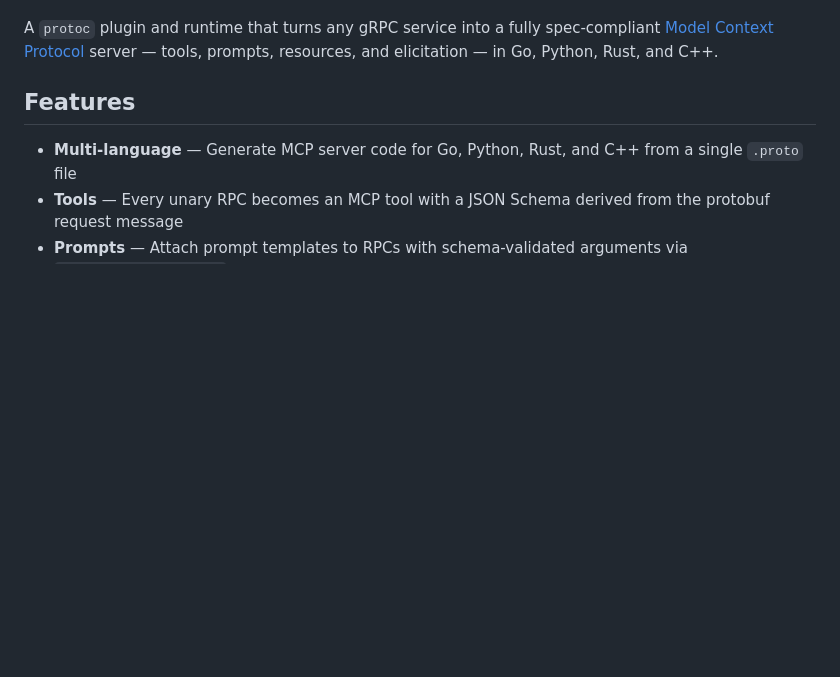
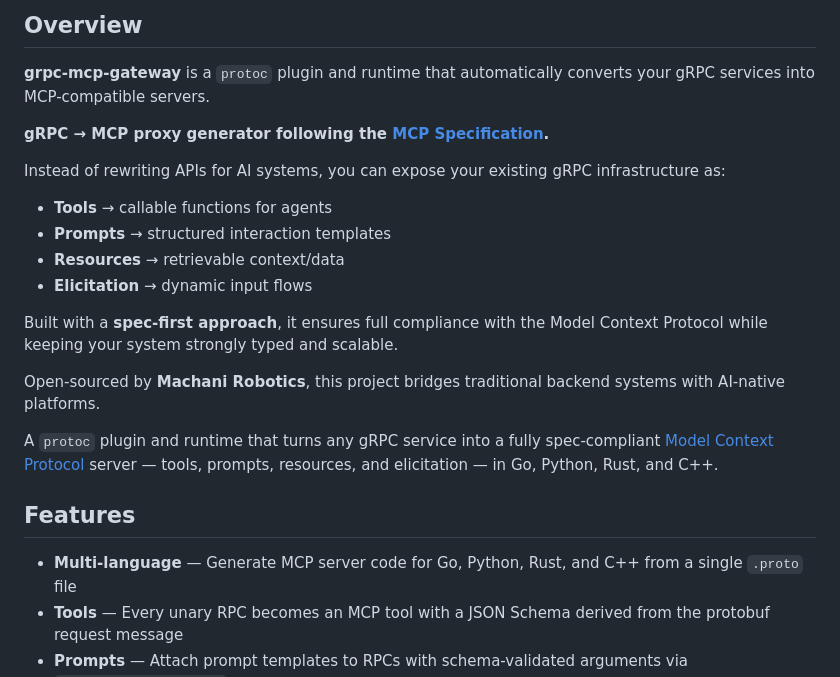
Before and after one commit to machanirobotics/grpc-mcp-gateway, a Markdown page: README.md, the part around one of its changes. GitHub-like rendering; blank space fills up the shorter version.

```diff
--- a/README.md
+++ b/README.md
@@ -11,3 +30,22 @@
+## Overview
+
+**grpc-mcp-gateway** is a `protoc` plugin and runtime that automatically
+converts your gRPC services into MCP-compatible servers.
+
+**gRPC → MCP proxy generator following the [MCP Specification](https://modelcontextprotocol.io/specification).**
+
+Instead of rewriting APIs for AI systems, you can expose your existing
+gRPC infrastructure as:
+
+- **Tools** → callable functions for agents
+- **Prompts** → structured interaction templates
+- **Resources** → retrievable context/data
+- **Elicitation** → dynamic input flows
+
+Built with a **spec-first approach**, it ensures full compliance with the
+Model Context Protocol while keeping your system strongly typed and scalable.
+
+Open-sourced by **Machani Robotics**, this project bridges traditional backend systems with AI-native platforms.
 
 A `protoc` plugin and runtime that turns any gRPC service into a fully spec-compliant [Model Context Protocol](https://modelcontextprotocol.io/) server — tools, prompts, resources, and elicitation — in Go, Python, Rust, and C++.
 
```
Also changed, not shown: other parts of README.md (+26 -7 lines).
